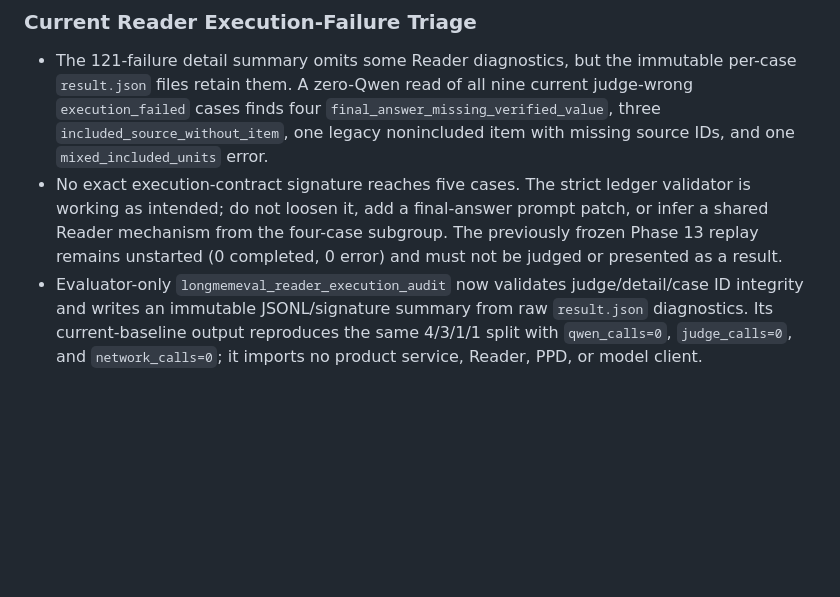
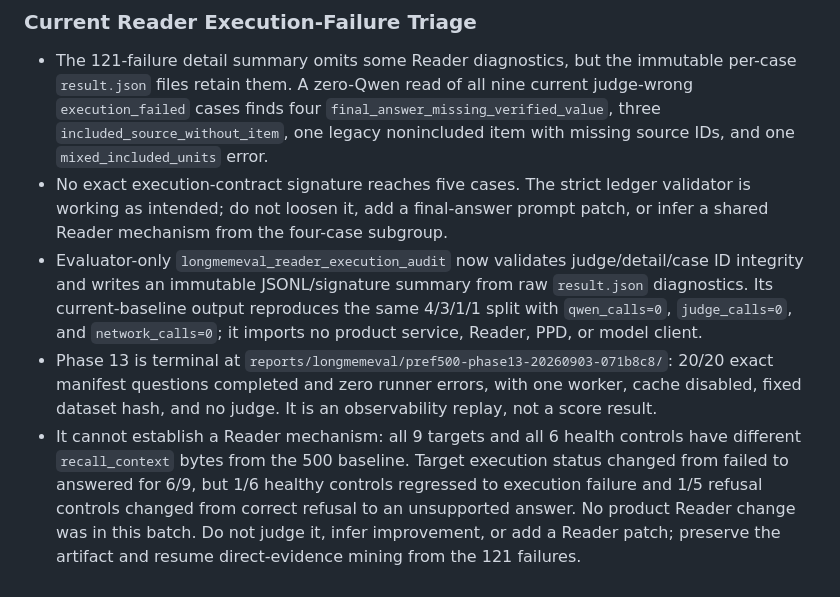
Before and after one commit to huyaokai-nreal/ai_glasses_memory_assistant, a Markdown page: PLANS.md, the part around the change. GitHub-like rendering; blank space fills up the shorter version.

Commit message:
docs(plan): record phase13 observability result

```diff
--- a/PLANS.md
+++ b/PLANS.md
@@ -674,5 +674,7 @@ conda run -n hermes python -m ai_glasses_memory_assistant.evals.runner --mode li
 ### Current Reader Execution-Failure Triage
 
 - The 121-failure detail summary omits some Reader diagnostics, but the immutable per-case `result.json` files retain them. A zero-Qwen read of all nine current judge-wrong `execution_failed` cases finds four `final_answer_missing_verified_value`, three `included_source_without_item`, one legacy nonincluded item with missing source IDs, and one `mixed_included_units` error.
-- No exact execution-contract signature reaches five cases. The strict ledger validator is working as intended; do not loosen it, add a final-answer prompt patch, or infer a shared Reader mechanism from the four-case subgroup. The previously frozen Phase 13 replay remains unstarted (0 completed, 0 error) and must not be judged or presented as a result.
+- No exact execution-contract signature reaches five cases. The strict ledger validator is working as intended; do not loosen it, add a final-answer prompt patch, or infer a shared Reader mechanism from the four-case subgroup.
 - Evaluator-only `longmemeval_reader_execution_audit` now validates judge/detail/case ID integrity and writes an immutable JSONL/signature summary from raw `result.json` diagnostics. Its current-baseline output reproduces the same 4/3/1/1 split with `qwen_calls=0`, `judge_calls=0`, and `network_calls=0`; it imports no product service, Reader, PPD, or model client.
+- Phase 13 is terminal at `reports/longmemeval/pref500-phase13-20260903-071b8c8/`: 20/20 exact manifest questions completed and zero runner errors, with one worker, cache disabled, fixed dataset hash, and no judge. It is an observability replay, not a score result.
+- It cannot establish a Reader mechanism: all 9 targets and all 6 health controls have different `recall_context` bytes from the 500 baseline. Target execution status changed from failed to answered for 6/9, but 1/6 healthy controls regressed to execution failure and 1/5 refusal controls changed from correct refusal to an unsupported answer. No product Reader change was in this batch. Do not judge it, infer improvement, or add a Reader patch; preserve the artifact and resume direct-evidence mining from the 121 failures.
```
